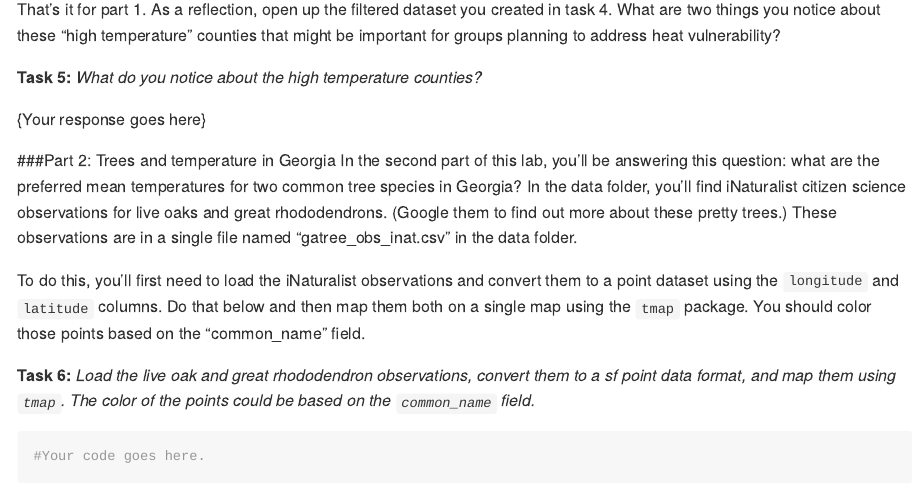
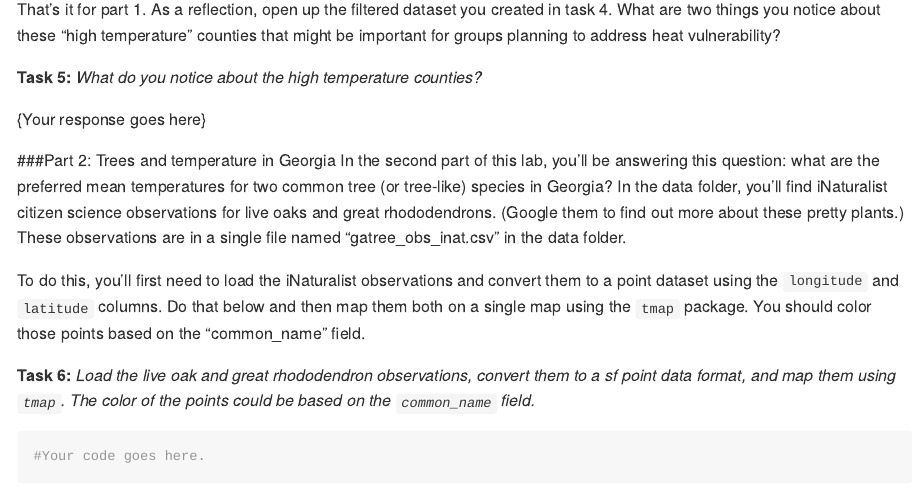
Before and after one commit to communitymaplab/geog4300_lab2, an R Markdown document (Lab2_Spatial stats.Rmd): the page in a window 1100 px wide, from 1950 px down. Rendered offline with R 4.5, knitr and Pandoc, with nearby package versions.

Commit message:
Update Lab2_Spatial stats.Rmd

```diff
--- a/Lab2_Spatial stats.Rmd
+++ b/Lab2_Spatial stats.Rmd
@@ -76,7 +76,7 @@ That's it for part 1. As a reflection, open up the filtered dataset you created
 {Your response goes here}
 
 ###Part 2: Trees and temperature in Georgia
-In the second part of this lab, you'll be answering this question: what are the preferred mean temperatures for two common tree species in Georgia? In the data folder, you'll find iNaturalist citizen science observations for live oaks and great rhododendrons. (Google them to find out more about these pretty trees.) These observations are in a single file named "gatree_obs_inat.csv" in the data folder.
+In the second part of this lab, you'll be answering this question: what are the preferred mean temperatures for two common tree (or tree-like) species in Georgia? In the data folder, you'll find iNaturalist citizen science observations for live oaks and great rhododendrons. (Google them to find out more about these pretty plants.) These observations are in a single file named "gatree_obs_inat.csv" in the data folder.
 
 To do this, you'll first need to load the iNaturalist observations and convert them to a point dataset using the `longitude` and `latitude` columns. Do that below and then map them both on a single map using the `tmap` package. You should color those points based on the "common_name" field.
 
```
